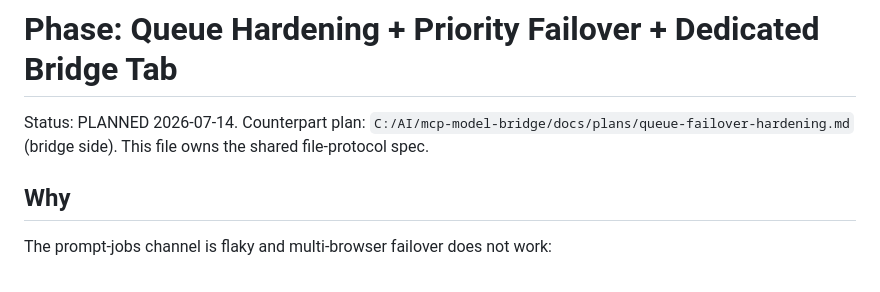
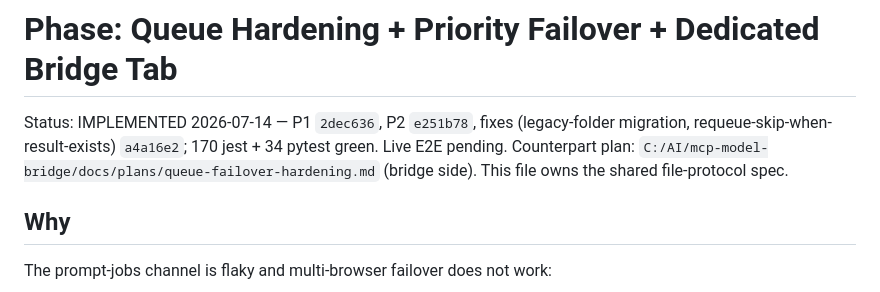
Before and after one commit to sriharshaguthikonda/Prompt-queue, a Markdown page: plans/phase-queue-failover.md, the part around the change. Drawn GitHub-style.

Commit message:
docs: mark queue-failover phase implemented
Co-Authored-By: Claude Fable 5 <noreply@anthropic.com>

```diff
--- a/plans/phase-queue-failover.md
+++ b/plans/phase-queue-failover.md
@@ -1,6 +1,6 @@
 # Phase: Queue Hardening + Priority Failover + Dedicated Bridge Tab
 
-Status: PLANNED 2026-07-14. Counterpart plan: `C:/AI/mcp-model-bridge/docs/plans/queue-failover-hardening.md` (bridge side). This file owns the shared file-protocol spec.
+Status: IMPLEMENTED 2026-07-14 — P1 `2dec636`, P2 `e251b78`, fixes (legacy-folder migration, requeue-skip-when-result-exists) `a4a16e2`; 170 jest + 34 pytest green. Live E2E pending. Counterpart plan: `C:/AI/mcp-model-bridge/docs/plans/queue-failover-hardening.md` (bridge side). This file owns the shared file-protocol spec.
 
 ## Why
 
```
